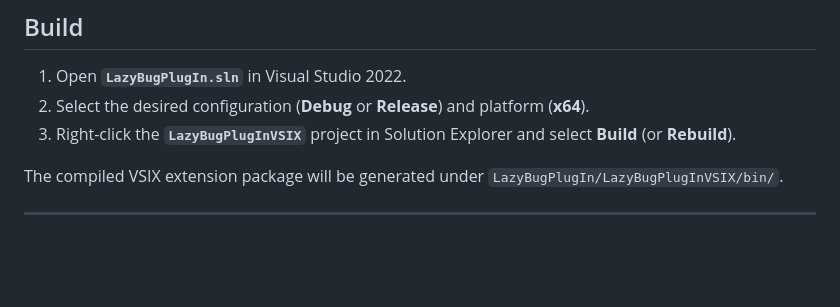
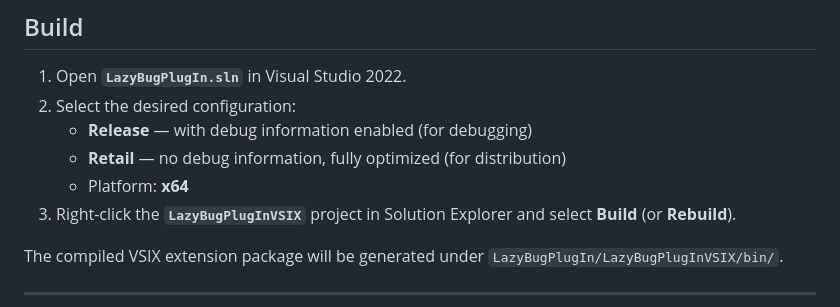
Before and after one commit to ixnehc/LazyBug-Copilot, a Markdown page: doc/buildnotes.md, the part around the change. Drawn GitHub-style; blank space fills up the shorter version.

Commit message:
Update buildnotes: Release/Retail configs instead of Debug/Release

```diff
--- a/doc/buildnotes.md
+++ b/doc/buildnotes.md
@@ -158,7 +158,10 @@ Copy:
 ## Build
 
 1. Open **`LazyBugPlugIn.sln`** in Visual Studio 2022.
-2. Select the desired configuration (**Debug** or **Release**) and platform (**x64**).
+2. Select the desired configuration:
+   - **Release** — with debug information enabled (for debugging)
+   - **Retail** — no debug information, fully optimized (for distribution)
+   - Platform: **x64**
 3. Right-click the **`LazyBugPlugInVSIX`** project in Solution Explorer and select **Build** (or **Rebuild**).
 
 The compiled VSIX extension package will be generated under `LazyBugPlugIn/LazyBugPlugInVSIX/bin/`.
```
